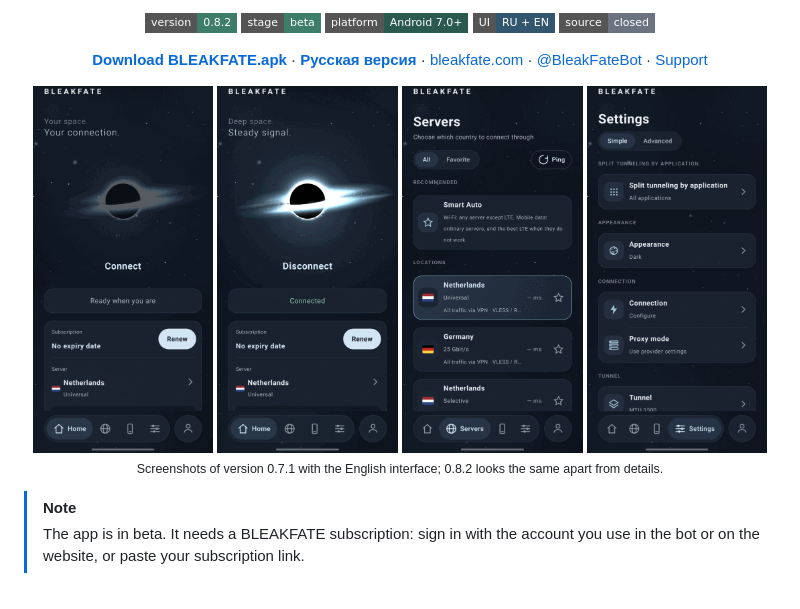
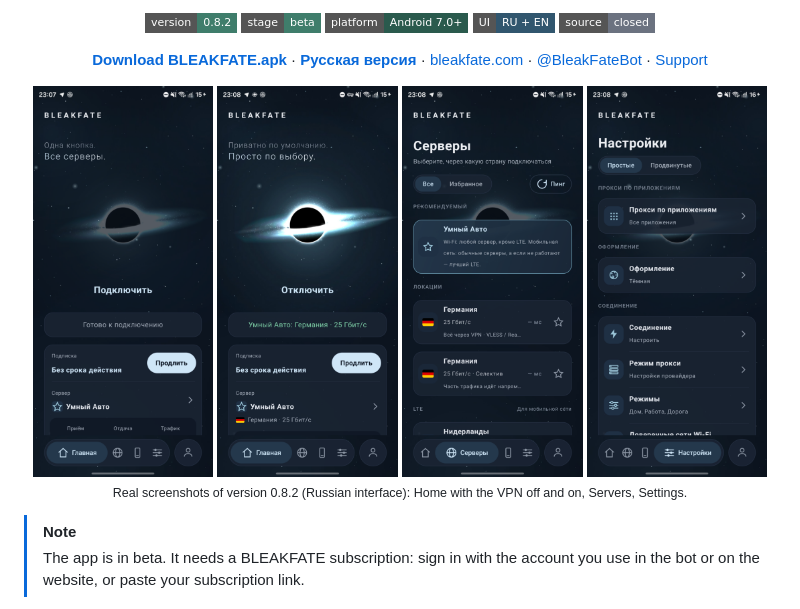
Before and after one commit to MostViable/bleakfate-android, a Markdown page: README.md, the part around one of its changes. Drawn GitHub-style; pictures changed too: .github/readme/screens/home-off.png, .github/readme/screens/home-on.png, .github/readme/screens/servers.png; badges without logos.

```diff
--- a/README.md
+++ b/README.md
@@ -35,6 +35,6 @@
   <img src=".github/readme/screens/servers.png" width="24%" alt="Servers: Smart Auto and the list of countries">
   <img src=".github/readme/screens/settings.png" width="24%" alt="Settings: split tunneling, appearance, connection">
-  <br><sub>Screenshots of version 0.7.1 with the English interface; 0.8.2 looks the same apart from details.</sub>
+  <br><sub>Real screenshots of version 0.8.2 (Russian interface): Home with the VPN off and on, Servers, Settings.</sub>
 </p>
 
 > [!NOTE]
```
Also changed, not shown: other parts of README.md (+1 -1 lines), README.ru.md (+2 -2 lines).
